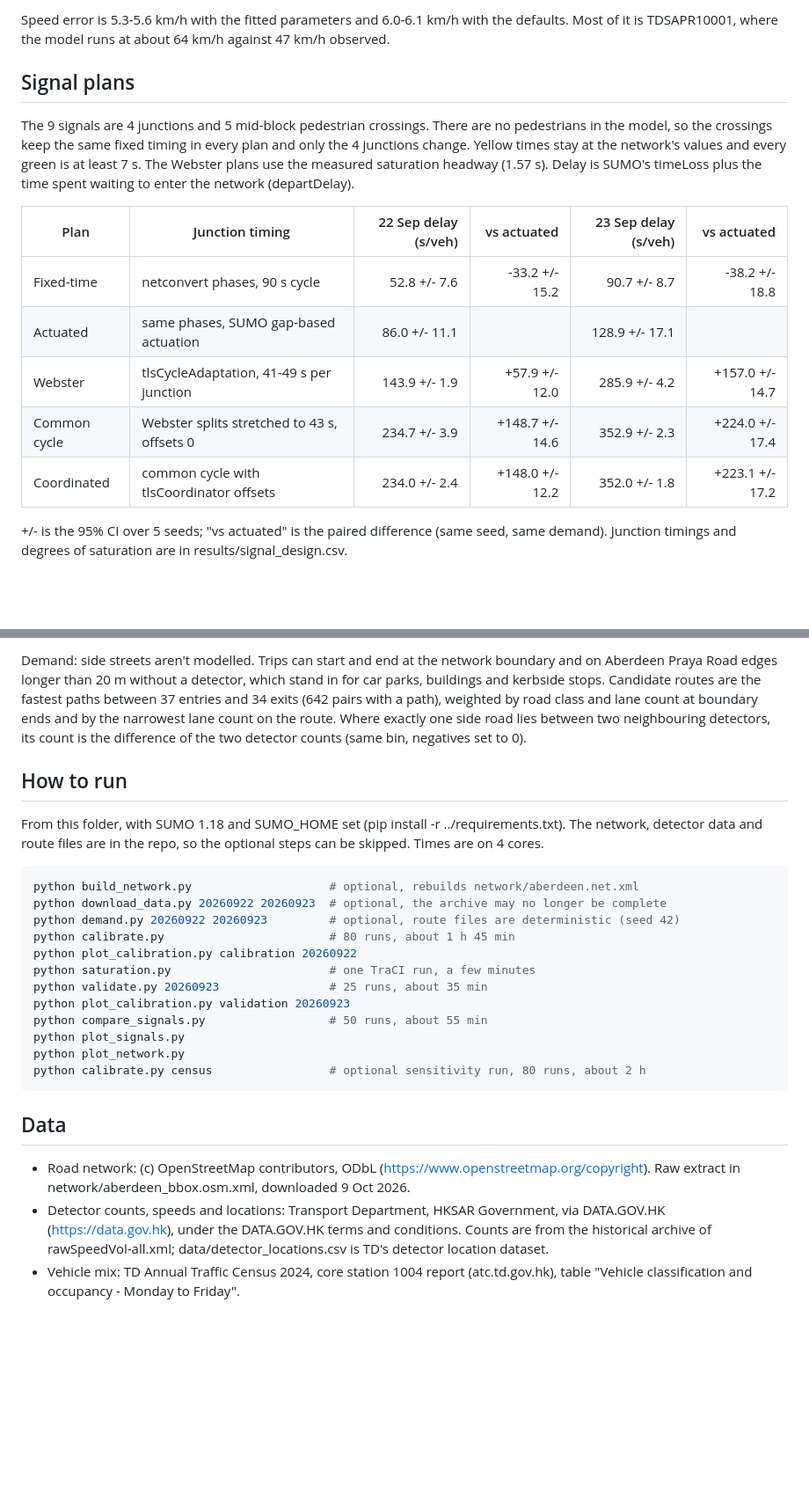
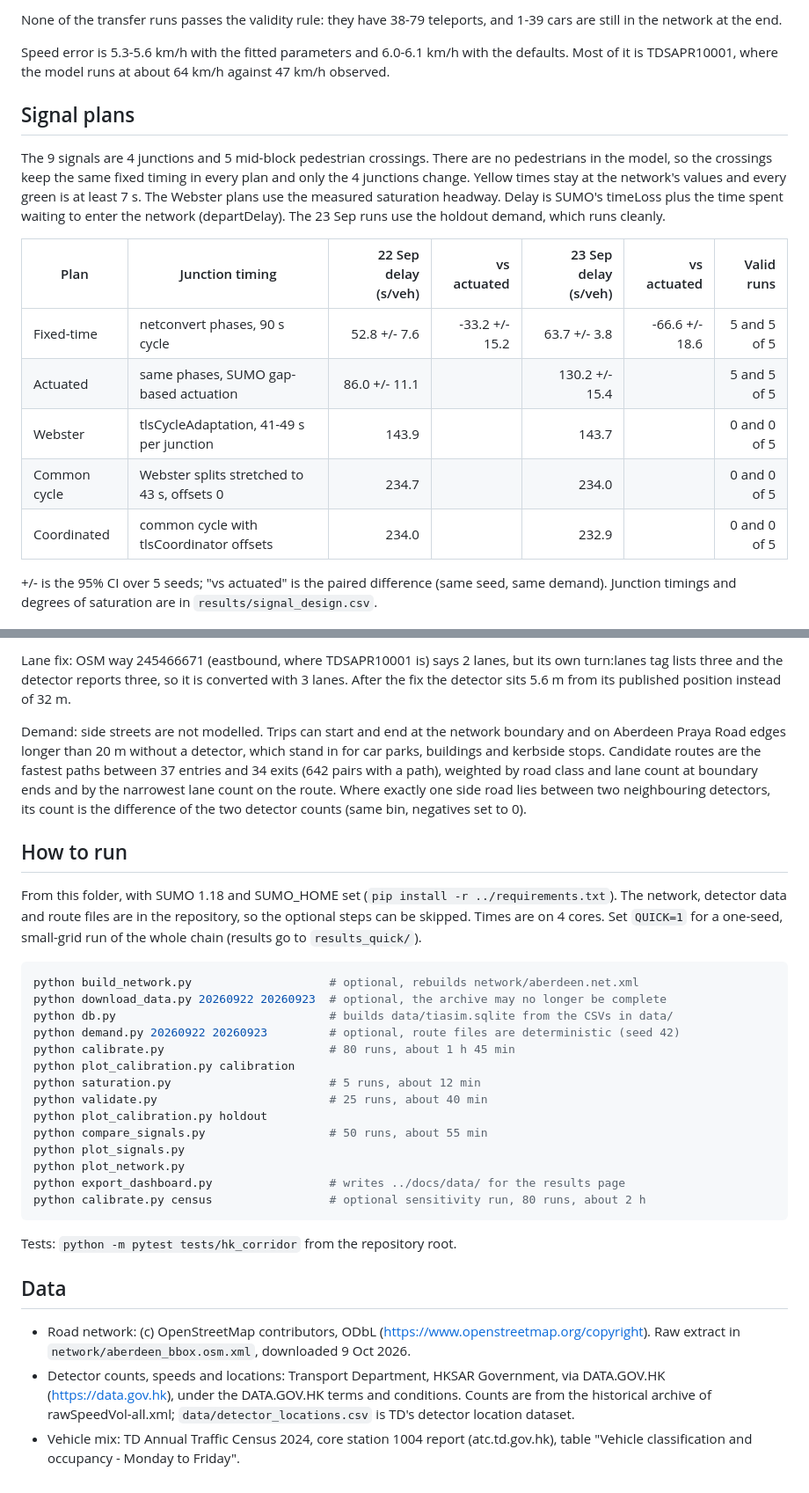
Before and after one commit to luluwei-Amelia/sumo-signal-demo, a Markdown page: hk_corridor/README.md, 2 parts joined by grey strips. Shown at 88% size. Drawn GitHub-style; blank space fills up the shorter version.

````diff
--- a/hk_corridor/README.md
+++ b/hk_corridor/README.md
@@ -112,25 +134,28 @@ these detectors, the model doesn't add anything yet.
 
-Speed error is 5.3-5.6 km/h with the fitted parameters and 6.0-6.1 km/h with the defaults. Most
-of it is TDSAPR10001, where the model runs at about 64 km/h against 47 km/h observed.
+None of the transfer runs passes the validity rule: they have 38-79 teleports, and 1-39 cars are
+still in the network at the end.
+
+Speed error is 5.3-5.6 km/h with the fitted parameters and 6.0-6.1 km/h with the defaults. Most of
+it is TDSAPR10001, where the model runs at about 64 km/h against 47 km/h observed.
 
 ## Signal plans
 
-The 9 signals are 4 junctions and 5 mid-block pedestrian crossings. There are no pedestrians in
-the model, so the crossings keep the same fixed timing in every plan and only the 4 junctions
-change. Yellow times stay at the network's values and every green is at least 7 s. The Webster
-plans use the measured saturation headway (1.57 s). Delay is SUMO's timeLoss plus the time
-spent waiting to enter the network (departDelay).
+The 9 signals are 4 junctions and 5 mid-block pedestrian crossings. There are no pedestrians in the
+model, so the crossings keep the same fixed timing in every plan and only the 4 junctions change.
+Yellow times stay at the network's values and every green is at least 7 s. The Webster plans use
+the measured saturation headway. Delay is SUMO's timeLoss plus the time spent waiting to enter the
+network (departDelay). The 23 Sep runs use the holdout demand, which runs cleanly.
 
-| Plan | Junction timing | 22 Sep delay (s/veh) | vs actuated | 23 Sep delay (s/veh) | vs actuated |
-|---|---|---:|---:|---:|---:|
-| Fixed-time | netconvert phases, 90 s cycle | 52.8 +/- 7.6 | -33.2 +/- 15.2 | 90.7 +/- 8.7 | -38.2 +/- 18.8 |
-| Actuated | same phases, SUMO gap-based actuation | 86.0 +/- 11.1 | | 128.9 +/- 17.1 | |
-| Webster | tlsCycleAdaptation, 41-49 s per junction | 143.9 +/- 1.9 | +57.9 +/- 12.0 | 285.9 +/- 4.2 | +157.0 +/- 14.7 |
-| Common cycle | Webster splits stretched to 43 s, offsets 0 | 234.7 +/- 3.9 | +148.7 +/- 14.6 | 352.9 +/- 2.3 | +224.0 +/- 17.4 |
-| Coordinated | common cycle with tlsCoordinator offsets | 234.0 +/- 2.4 | +148.0 +/- 12.2 | 352.0 +/- 1.8 | +223.1 +/- 17.2 |
+| Plan | Junction timing | 22 Sep delay (s/veh) | vs actuated | 23 Sep delay (s/veh) | vs actuated | Valid runs |
+|---|---|---:|---:|---:|---:|---:|
+| Fixed-time | netconvert phases, 90 s cycle | 52.8 +/- 7.6 | -33.2 +/- 15.2 | 63.7 +/- 3.8 | -66.6 +/- 18.6 | 5 and 5 of 5 |
+| Actuated | same phases, SUMO gap-based actuation | 86.0 +/- 11.1 | | 130.2 +/- 15.4 | | 5 and 5 of 5 |
+| Webster | tlsCycleAdaptation, 41-49 s per junction | 143.9 | | 143.7 | | 0 and 0 of 5 |
+| Common cycle | Webster splits stretched to 43 s, offsets 0 | 234.7 | | 234.0 | | 0 and 0 of 5 |
+| Coordinated | common cycle with tlsCoordinator offsets | 234.0 | | 232.9 | | 0 and 0 of 5 |
 
-+/- is the 95% CI over 5 seeds; "vs actuated" is the paired difference (same seed, same
-demand). Junction timings and degrees of saturation are in results/signal_design.csv.
++/- is the 95% CI over 5 seeds; "vs actuated" is the paired difference (same seed, same demand).
+Junction timings and degrees of saturation are in `results/signal_design.csv`.
 
 ![Signal comparison](results/signal_comparison.png)
 
@@ -213,40 +236,47 @@ the fix the detector sits 5.6 m from its published position instead of 32 m.
 
-Demand: side streets aren't modelled. Trips can start and end at the network boundary and on
+Lane fix: OSM way 245466671 (eastbound, where TDSAPR10001 is) says 2 lanes, but its own turn:lanes
+tag lists three and the detector reports three, so it is converted with 3 lanes. After the fix the
+detector sits 5.6 m from its published position instead of 32 m.
+
+Demand: side streets are not modelled. Trips can start and end at the network boundary and on
 Aberdeen Praya Road edges longer than 20 m without a detector, which stand in for car parks,
 buildings and kerbside stops. Candidate routes are the fastest paths between 37 entries and 34
-exits (642 pairs with a path), weighted by road class and lane count at boundary ends and by
-the narrowest lane count on the route. Where exactly one side road lies between two
-neighbouring detectors, its count is the difference of the two detector counts (same bin,
-negatives set to 0).
+exits (642 pairs with a path), weighted by road class and lane count at boundary ends and by the
+narrowest lane count on the route. Where exactly one side road lies between two neighbouring
+detectors, its count is the difference of the two detector counts (same bin, negatives set to 0).
 
 ## How to run
 
-From this folder, with SUMO 1.18 and SUMO_HOME set (pip install -r ../requirements.txt). The
-network, detector data and route files are in the repo, so the optional steps can be skipped.
-Times are on 4 cores.
+From this folder, with SUMO 1.18 and SUMO_HOME set (`pip install -r ../requirements.txt`). The
+network, detector data and route files are in the repository, so the optional steps can be skipped.
+Times are on 4 cores. Set `QUICK=1` for a one-seed, small-grid run of the whole chain (results go
+to `results_quick/`).
 
 ```bash
 python build_network.py                    # optional, rebuilds network/aberdeen.net.xml
 python download_data.py 20260922 20260923  # optional, the archive may no longer be complete
+python db.py                               # builds data/tiasim.sqlite from the CSVs in data/
 python demand.py 20260922 20260923         # optional, route files are deterministic (seed 42)
 python calibrate.py                        # 80 runs, about 1 h 45 min
-python plot_calibration.py calibration 20260922
-python saturation.py                       # one TraCI run, a few minutes
-python validate.py 20260923                # 25 runs, about 35 min
-python plot_calibration.py validation 20260923
+python plot_calibration.py calibration
+python saturation.py                       # 5 runs, about 12 min
+python validate.py                         # 25 runs, about 40 min
+python plot_calibration.py holdout
 python compare_signals.py                  # 50 runs, about 55 min
 python plot_signals.py
 python plot_network.py
+python export_dashboard.py                 # writes ../docs/data/ for the results page
 python calibrate.py census                 # optional sensitivity run, 80 runs, about 2 h
 ```
+
+Tests: `python -m pytest tests/hk_corridor` from the repository root.
 
 ## Data
 
 - Road network: (c) OpenStreetMap contributors, ODbL (https://www.openstreetmap.org/copyright).
-  Raw extract in network/aberdeen_bbox.osm.xml, downloaded 9 Oct 2026.
-- Detector counts, speeds and locations: Transport Department, HKSAR Government, via
-  DATA.GOV.HK (https://data.gov.hk), under the DATA.GOV.HK terms and conditions. Counts are from
-  the historical archive of rawSpeedVol-all.xml; data/detector_locations.csv is TD's detector
-  location dataset.
+  Raw extract in `network/aberdeen_bbox.osm.xml`, downloaded 9 Oct 2026.
+- Detector counts, speeds and locations: Transport Department, HKSAR Government, via DATA.GOV.HK
+  (https://data.gov.hk), under the DATA.GOV.HK terms and conditions. Counts are from the historical
+  archive of rawSpeedVol-all.xml; `data/detector_locations.csv` is TD's detector location dataset.
 - Vehicle mix: TD Annual Traffic Census 2024, core station 1004 report (atc.td.gov.hk), table
   "Vehicle classification and occupancy - Monday to Friday".
````
Also changed, not shown: other parts of hk_corridor/README.md (+126 -106 lines), README.md (+44 -80 lines).
